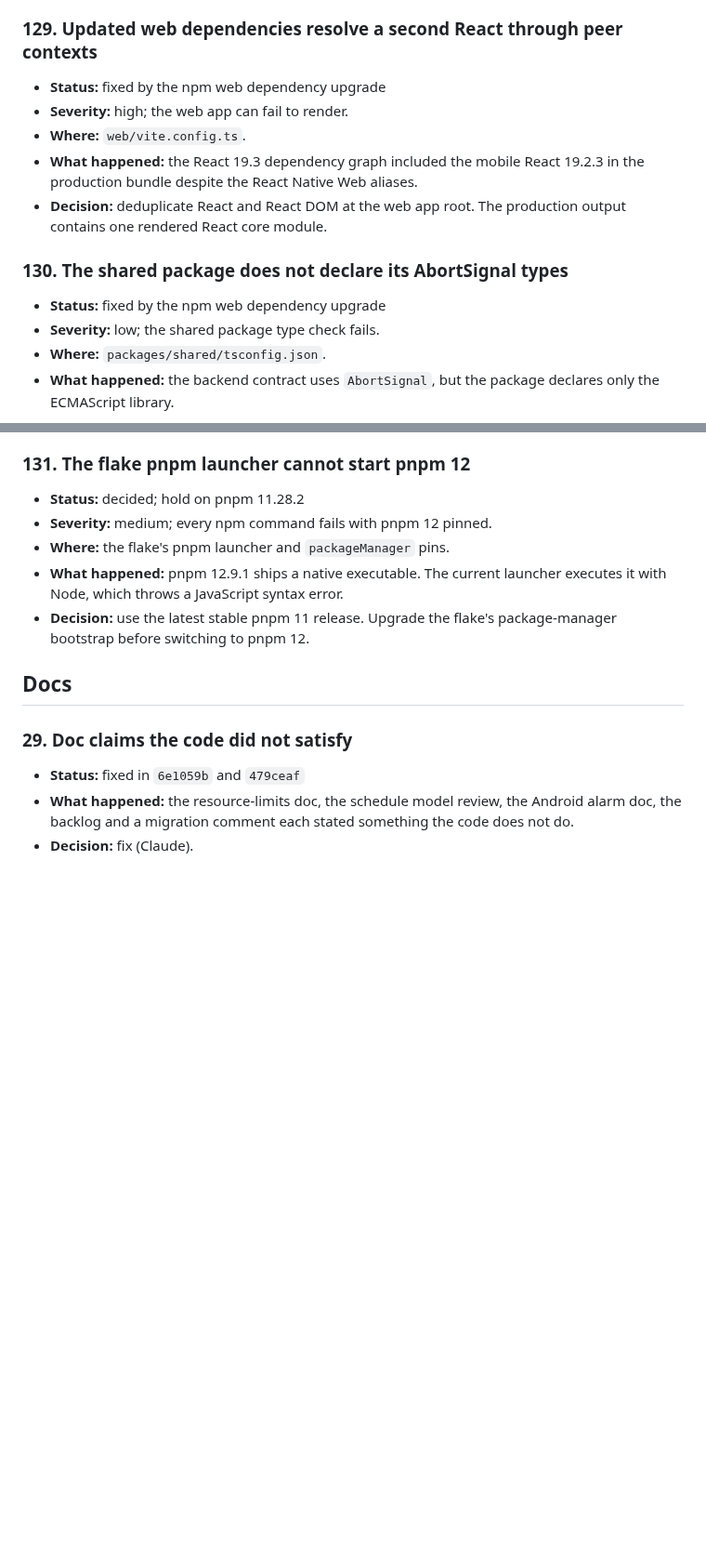
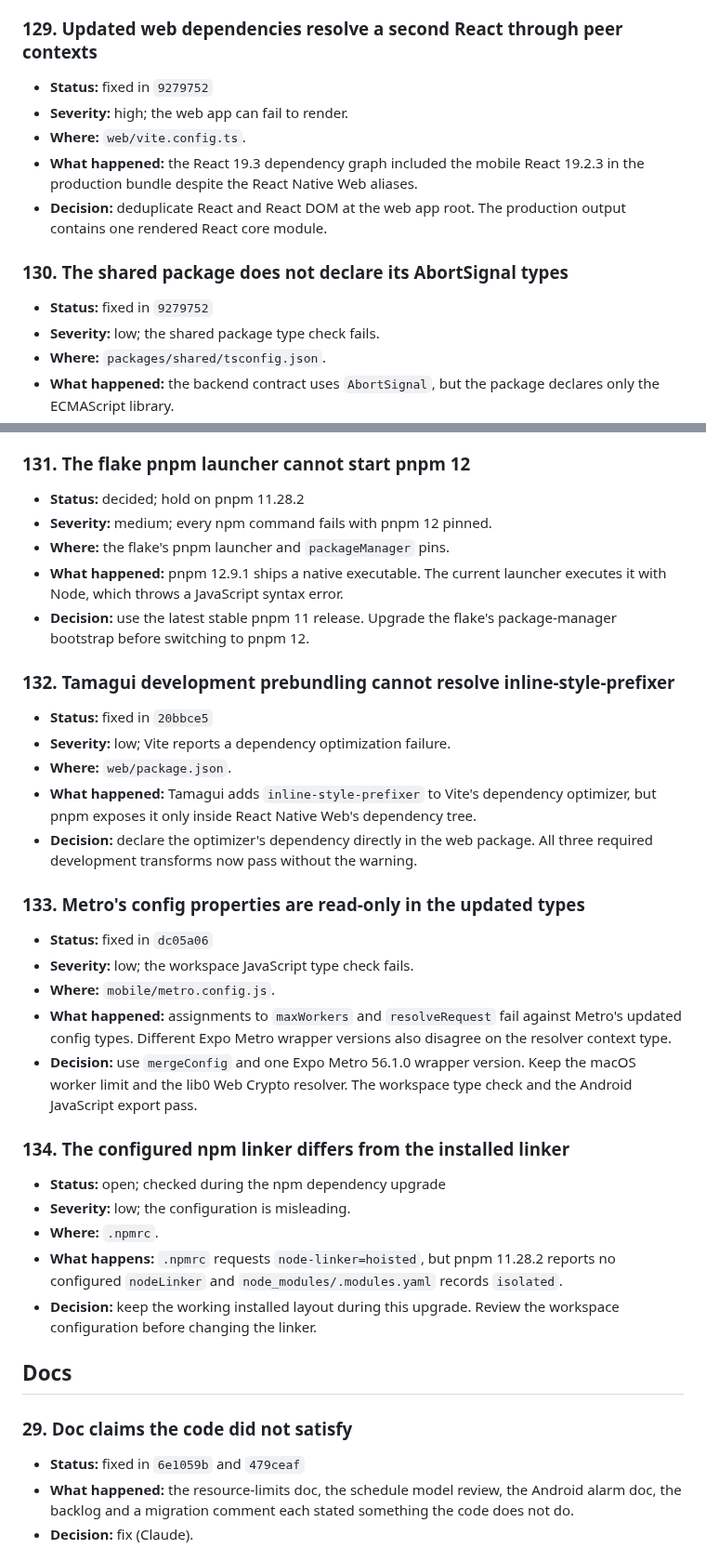
Before and after one commit to abhikjain360/clipper, a Markdown page: docs/issues.md, 2 parts joined by grey strips. Shown at 93% size. Rendered like a GitHub page; blank space fills up the shorter version.

Commit message:
Record the npm upgrade's fixes and held-back packages in the issues file
Claude-Session: https://claude.ai/code/session_011PfHjyQEEfB768Tqzs1icg

```diff
--- a/docs/issues.md
+++ b/docs/issues.md
@@ -1565,7 +1565,7 @@ Each entry has:
 
 ### 129. Updated web dependencies resolve a second React through peer contexts
 
-- **Status:** fixed by the npm web dependency upgrade
+- **Status:** fixed in `9279752`
 - **Severity:** high; the web app can fail to render.
 - **Where:** `web/vite.config.ts`.
 - **What happened:** the React 19.3 dependency graph included the mobile
@@ -1575,7 +1575,7 @@ Each entry has:
 
 ### 130. The shared package does not declare its AbortSignal types
 
-- **Status:** fixed by the npm web dependency upgrade
+- **Status:** fixed in `9279752`
 - **Severity:** low; the shared package type check fails.
 - **Where:** `packages/shared/tsconfig.json`.
 - **What happened:** the backend contract uses `AbortSignal`, but the package
@@ -1591,6 +1591,39 @@ Each entry has:
   launcher executes it with Node, which throws a JavaScript syntax error.
 - **Decision:** use the latest stable pnpm 11 release. Upgrade the flake's
   package-manager bootstrap before switching to pnpm 12.
+
+### 132. Tamagui development prebundling cannot resolve inline-style-prefixer
+
+- **Status:** fixed in `20bbce5`
+- **Severity:** low; Vite reports a dependency optimization failure.
+- **Where:** `web/package.json`.
+- **What happened:** Tamagui adds `inline-style-prefixer` to Vite's dependency
+  optimizer, but pnpm exposes it only inside React Native Web's dependency tree.
+- **Decision:** declare the optimizer's dependency directly in the web package.
+  All three required development transforms now pass without the warning.
+
+### 133. Metro's config properties are read-only in the updated types
+
+- **Status:** fixed in `dc05a06`
+- **Severity:** low; the workspace JavaScript type check fails.
+- **Where:** `mobile/metro.config.js`.
+- **What happened:** assignments to `maxWorkers` and `resolveRequest` fail
+  against Metro's updated config types. Different Expo Metro wrapper versions
+  also disagree on the resolver context type.
+- **Decision:** use `mergeConfig` and one Expo Metro 56.1.0 wrapper version.
+  Keep the macOS worker limit and the lib0 Web Crypto resolver. The workspace
+  type check and the Android JavaScript export pass.
+
+### 134. The configured npm linker differs from the installed linker
+
+- **Status:** open; checked during the npm dependency upgrade
+- **Severity:** low; the configuration is misleading.
+- **Where:** `.npmrc`.
+- **What happens:** `.npmrc` requests `node-linker=hoisted`, but pnpm 11.28.2
+  reports no configured `nodeLinker` and `node_modules/.modules.yaml` records
+  `isolated`.
+- **Decision:** keep the working installed layout during this upgrade. Review
+  the workspace configuration before changing the linker.
 
 ## Docs
 
```
